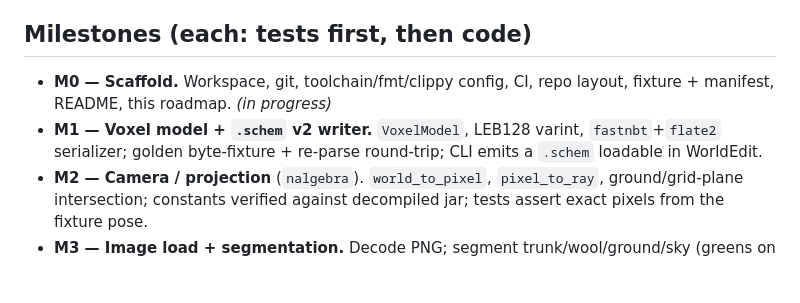
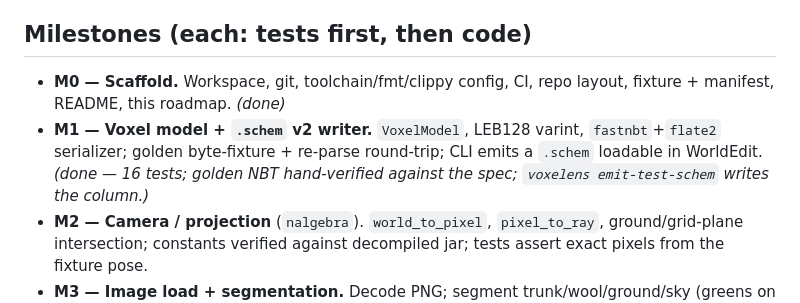
Before and after one commit to SuntzuDragon/voxelens, a Markdown page: docs/ROADMAP.md, the part around the change. Drawn GitHub-style; blank space fills up the shorter version.

Commit message:
Mark M0/M1 done in roadmap

```diff
--- a/docs/ROADMAP.md
+++ b/docs/ROADMAP.md
@@ -103,10 +103,11 @@ WASM. CLI and web app are thin I/O shells.
 ## Milestones (each: tests first, then code)
 
 - **M0 — Scaffold.** Workspace, git, toolchain/fmt/clippy config, CI, repo
-  layout, fixture + manifest, README, this roadmap. _(in progress)_
+  layout, fixture + manifest, README, this roadmap. _(done)_
 - **M1 — Voxel model + `.schem` v2 writer.** `VoxelModel`, LEB128 varint,
   `fastnbt`+`flate2` serializer; golden byte-fixture + re-parse round-trip; CLI
-  emits a `.schem` loadable in WorldEdit.
+  emits a `.schem` loadable in WorldEdit. _(done — 16 tests; golden NBT
+  hand-verified against the spec; `voxelens emit-test-schem` writes the column.)_
 - **M2 — Camera / projection** (`nalgebra`). `world_to_pixel`, `pixel_to_ray`,
   ground/grid-plane intersection; constants verified against decompiled jar;
   tests assert exact pixels from the fixture pose.
```
